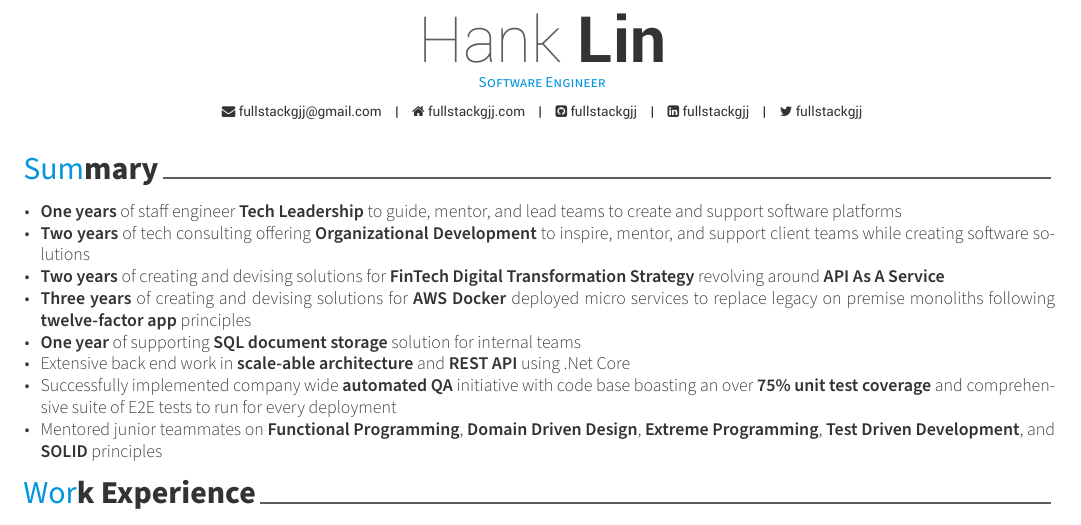
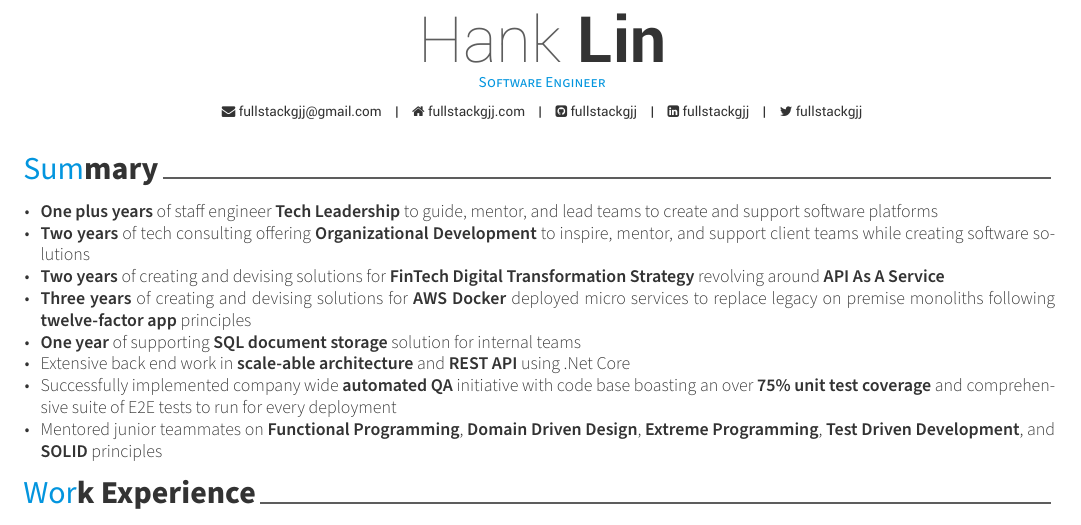
Before and after one commit to FullstackGJJ/hank-lin-generic-resume, a LaTeX CV (resume.tex, which reads resume/summary.tex): part of page 1 of 2, cut so that both start at the same text. Compiled offline with XeLaTeX.

Commit message:
Updates from Overleaf

```diff
--- a/resume/summary.tex
+++ b/resume/summary.tex
@@ -11,7 +11,7 @@
 
 %---------------------------------------------------------
 \begin{cvitems}
-    \item{\textbf{One years} of staff engineer \textbf{Tech Leadership} to guide, mentor, and lead teams to create and support software platforms}
+    \item{\textbf{One plus years} of staff engineer \textbf{Tech Leadership} to guide, mentor, and lead teams to create and support software platforms}
     \item{\textbf{Two years} of tech consulting offering \textbf{Organizational Development} to inspire, mentor, and support client teams while creating software solutions}
     \item{\textbf{Two years} of creating and devising solutions for \textbf{FinTech Digital Transformation Strategy} revolving around \textbf{API As A Service}}
     \item{\textbf{Three years} of creating and devising solutions for \textbf{AWS Docker} deployed micro services to replace legacy on premise monoliths following \textbf{twelve-factor app} principles}
```
